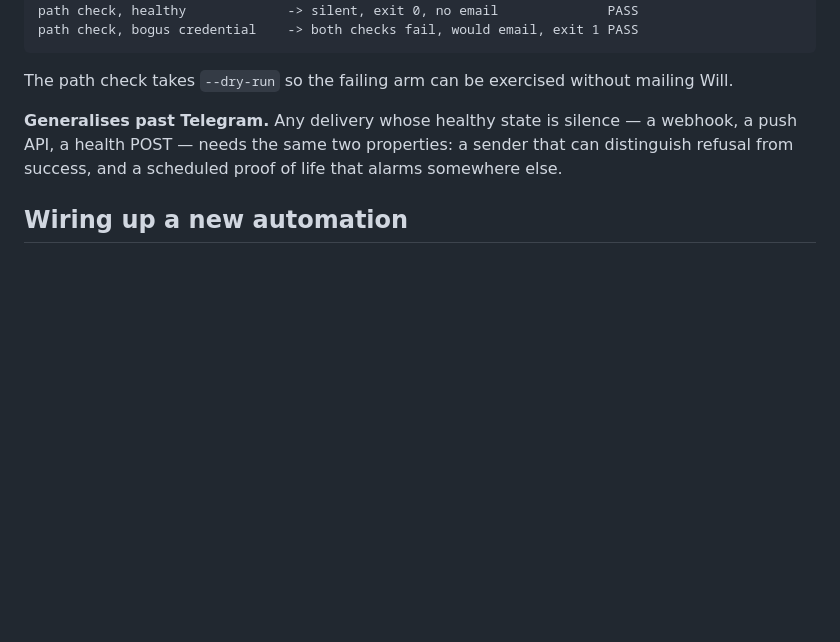
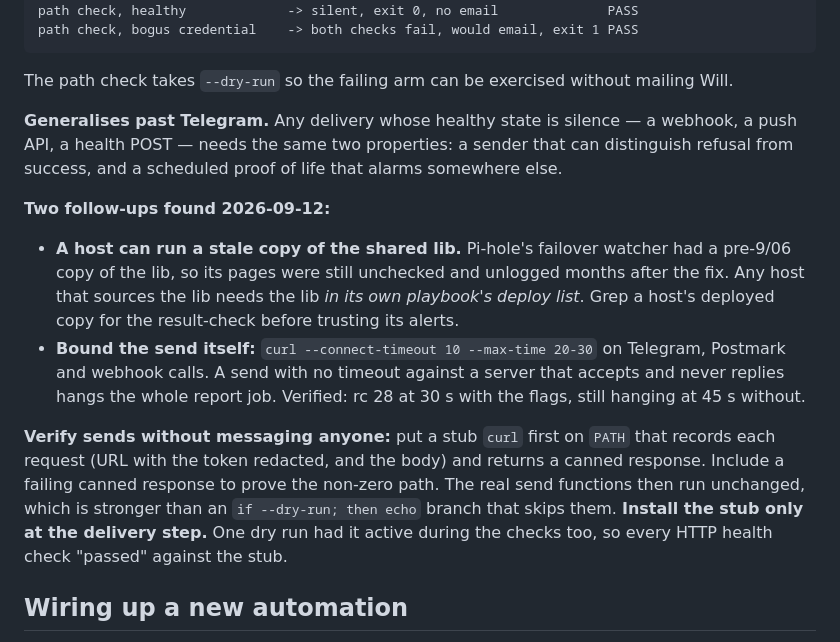
Before and after one commit to jackson2w/claude-code-skills, a Markdown page: homelab-terminal-report-delivery/SKILL.md, the part around the change. Rendered like a GitHub page; blank space fills up the shorter version.

```diff
--- a/homelab-terminal-report-delivery/SKILL.md
+++ b/homelab-terminal-report-delivery/SKILL.md
@@ -246,6 +246,22 @@ The path check takes `--dry-run` so the failing arm can be exercised without mai
 a health POST — needs the same two properties: a sender that can distinguish refusal from success,
 and a scheduled proof of life that alarms somewhere else.
 
+**Two follow-ups found 2026-09-12:**
+- **A host can run a stale copy of the shared lib.** Pi-hole's failover watcher had a pre-9/06 copy of
+  the lib, so its pages were still unchecked and unlogged months after the fix. Any host that sources
+  the lib needs the lib *in its own playbook's deploy list*. Grep a host's deployed copy for the
+  result-check before trusting its alerts.
+- **Bound the send itself:** `curl --connect-timeout 10 --max-time 20-30` on Telegram, Postmark and
+  webhook calls. A send with no timeout against a server that accepts and never replies hangs the
+  whole report job. Verified: rc 28 at 30 s with the flags, still hanging at 45 s without.
+
+**Verify sends without messaging anyone:** put a stub `curl` first on `PATH` that records each request
+(URL with the token redacted, and the body) and returns a canned response. Include a failing canned
+response to prove the non-zero path. The real send functions then run unchanged, which is stronger
+than an `if --dry-run; then echo` branch that skips them. **Install the stub only at the delivery
+step.** One dry run had it active during the checks too, so every HTTP health check "passed" against
+the stub.
+
 ## Wiring up a new automation
 
 1. Write (or reuse) a checks script that gathers raw data and decide: does turning that into the
```
Also changed, not shown: tailscale-pihole-dns-routing/SKILL.md (+41 -0 lines).
